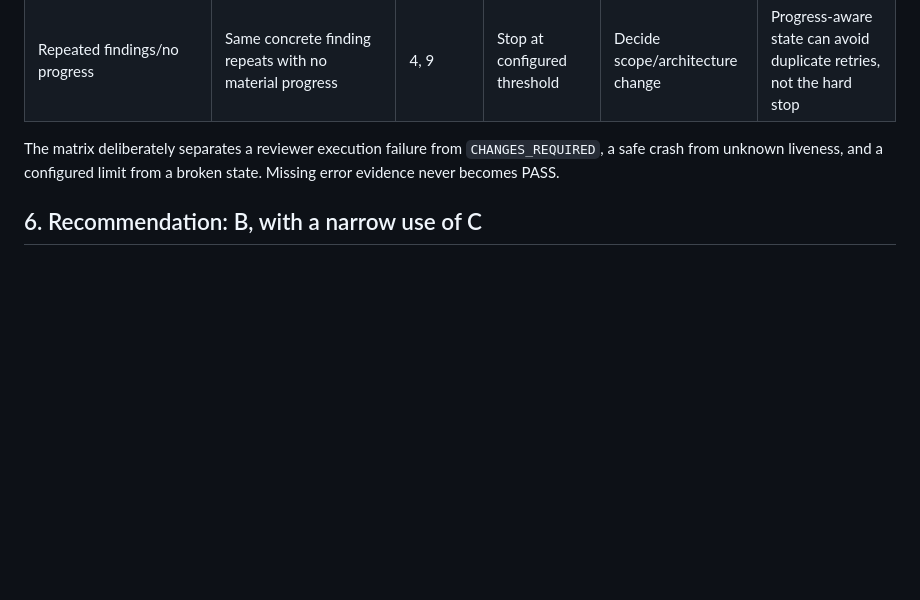
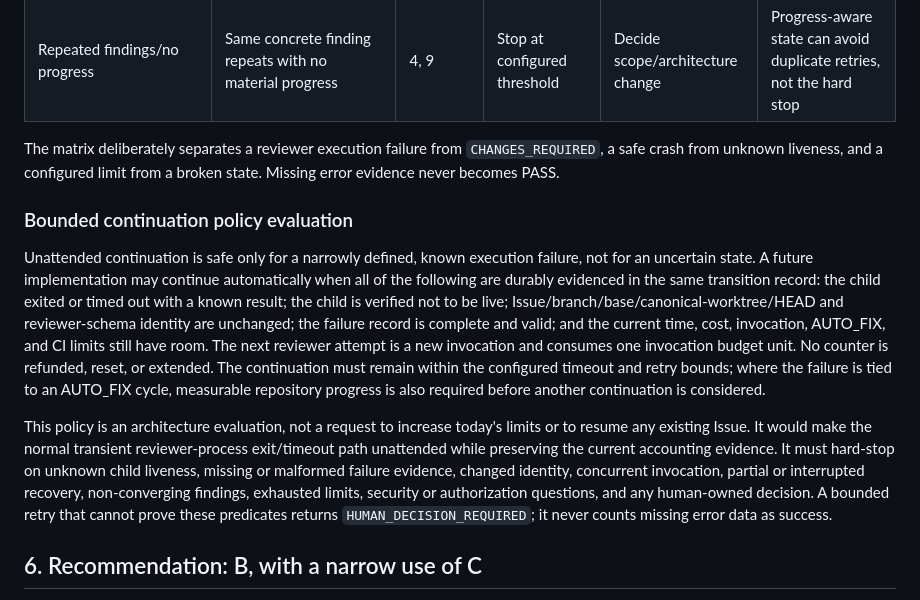
Before and after one commit to Chasoso/tableau-ambient-analyst, a Markdown page: docs/development/independent-review-simplification-issue-93.md, the part around the change. Drawn GitHub-style; blank space fills up the shorter version.

Commit message:
docs: clarify bounded review continuation

```diff
--- a/docs/development/independent-review-simplification-issue-93.md
+++ b/docs/development/independent-review-simplification-issue-93.md
@@ -165,6 +165,31 @@ The matrix deliberately separates a reviewer execution failure from
 `CHANGES_REQUIRED`, a safe crash from unknown liveness, and a configured limit
 from a broken state. Missing error evidence never becomes PASS.
 
+### Bounded continuation policy evaluation
+
+Unattended continuation is safe only for a narrowly defined, known execution
+failure, not for an uncertain state. A future implementation may continue
+automatically when all of the following are durably evidenced in the same
+transition record: the child exited or timed out with a known result; the
+child is verified not to be live; Issue/branch/base/canonical-worktree/HEAD
+and reviewer-schema identity are unchanged; the failure record is complete and
+valid; and the current time, cost, invocation, AUTO_FIX, and CI limits still
+have room. The next reviewer attempt is a new invocation and consumes one
+invocation budget unit. No counter is refunded, reset, or extended. The
+continuation must remain within the configured timeout and retry bounds; where
+the failure is tied to an AUTO_FIX cycle, measurable repository progress is
+also required before another continuation is considered.
+
+This policy is an architecture evaluation, not a request to increase today's
+limits or to resume any existing Issue. It would make the normal transient
+reviewer-process exit/timeout path unattended while preserving the current
+accounting evidence. It must hard-stop on unknown child liveness, missing or
+malformed failure evidence, changed identity, concurrent invocation, partial
+or interrupted recovery, non-converging findings, exhausted limits, security
+or authorization questions, and any human-owned decision. A bounded retry
+that cannot prove these predicates returns `HUMAN_DECISION_REQUIRED`; it never
+counts missing error data as success.
+
 ## 6. Recommendation: B, with a narrow use of C
 
 Recommend a simplified single-writer runner, subject to explicit Human
```
